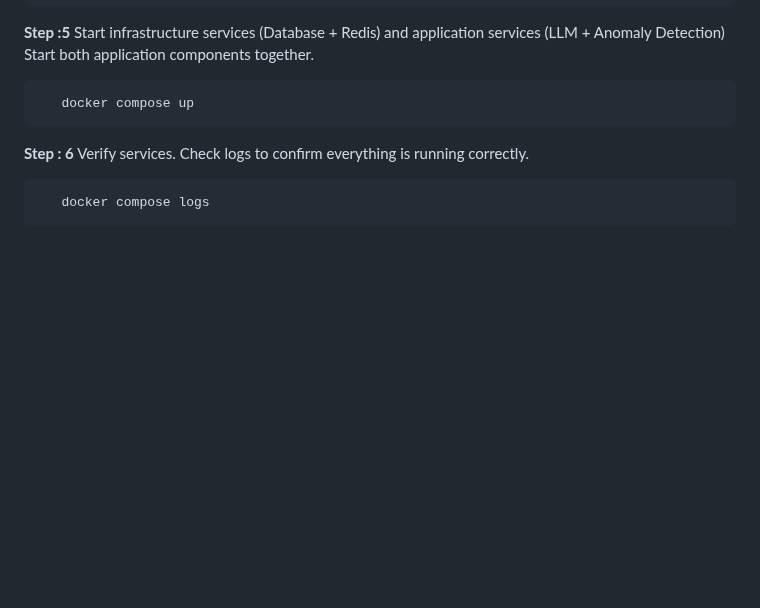
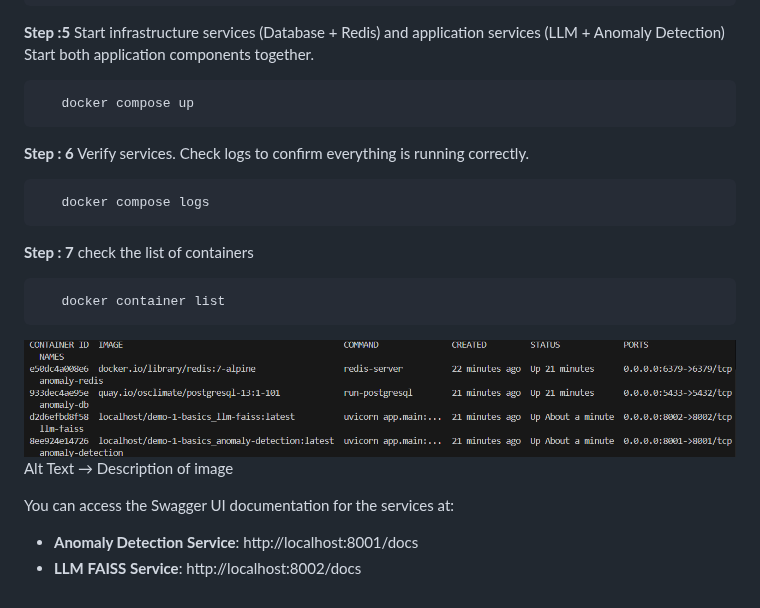
Before and after one commit to lfedgeai/AIOps, a Markdown page: demo/demo-1-basics/README.md, the part around the change. Drawn GitHub-style; pictures changed too: demo/demo-1-basics/Screenshot 2026-03-02 151143.png (added); blank space fills up the shorter version.

Commit message:
Updated the readme file in demo folder

````diff
--- a/demo/demo-1-basics/README.md
+++ b/demo/demo-1-basics/README.md
@@ -53,3 +53,16 @@ Start both application components together.
 ```bash
    docker compose logs
 ```
+**Step : 7**  check the list of containers
+
+```bash
+   docker container list
+```
+
+![alt text](<Screenshot 2026-03-02 151143.png>)
+Alt Text → Description of image
+
+You can access the Swagger UI documentation for the services at:
+
+- **Anomaly Detection Service**: http://localhost:8001/docs
+- **LLM FAISS Service**: http://localhost:8002/docs
````
Also changed, not shown: demo/demo-2-otel/README.md (+9 -1 lines).
